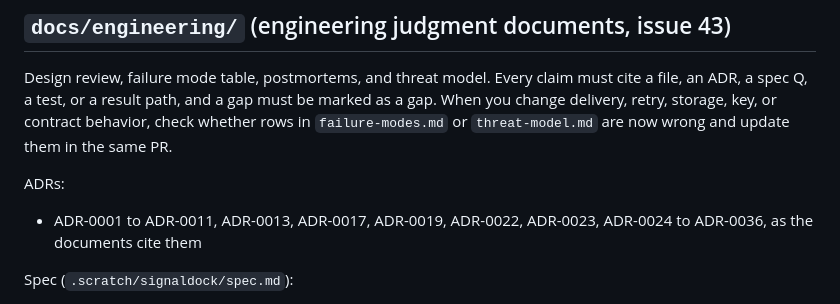
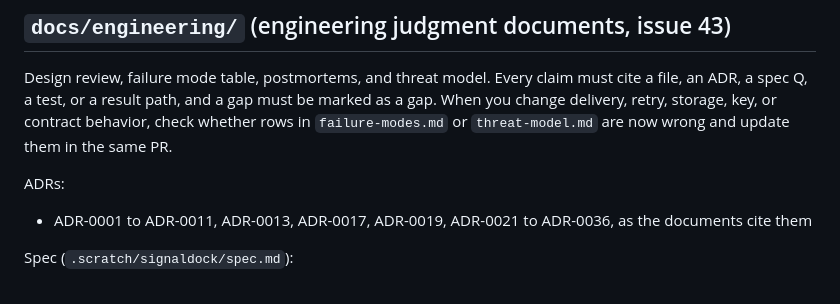
Before and after one commit to HyeokjaeChoi/signaldock, a Markdown page: docs/design-index.md, the part around the change. Rendered like a GitHub page.

Commit message:
docs: add ADR-0021 to the engineering ADR index (PR #168 review)
Co-Authored-By: Claude Opus 5.5 <noreply@anthropic.com>

```diff
--- a/docs/design-index.md
+++ b/docs/design-index.md
@@ -268,7 +268,7 @@ Spec (`.scratch/signaldock/spec.md`):
 Design review, failure mode table, postmortems, and threat model. Every claim must cite a file, an ADR, a spec Q, a test, or a result path, and a gap must be marked as a gap. When you change delivery, retry, storage, key, or contract behavior, check whether rows in `failure-modes.md` or `threat-model.md` are now wrong and update them in the same PR.
 
 ADRs:
-- ADR-0001 to ADR-0011, ADR-0013, ADR-0017, ADR-0019, ADR-0022, ADR-0023, ADR-0024 to ADR-0036, as the documents cite them
+- ADR-0001 to ADR-0011, ADR-0013, ADR-0017, ADR-0019, ADR-0021 to ADR-0036, as the documents cite them
 
 Spec (`.scratch/signaldock/spec.md`):
 - 1. Goal and scope
```
